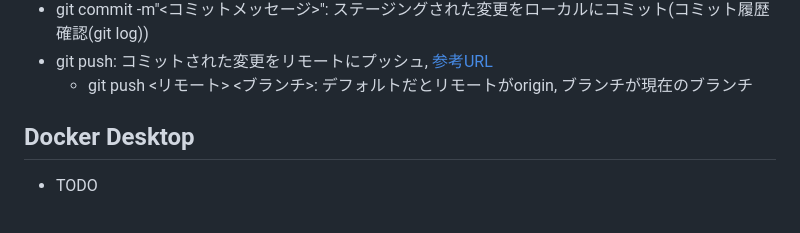
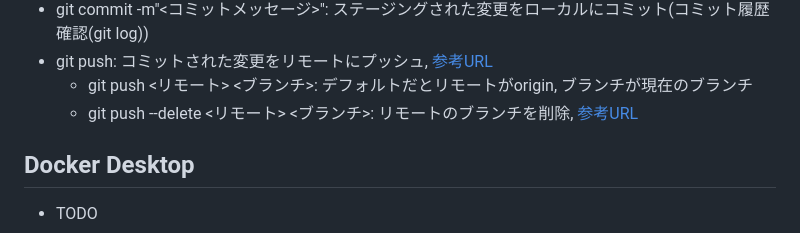
Before and after one commit to poeMoon0416/demo-app, a Markdown page: README.md, the part around the change. Rendered like a GitHub page.

Commit message:
メモ追記

```diff
--- a/README.md
+++ b/README.md
@@ -80,6 +80,7 @@
 - git commit -m"<コミットメッセージ>": ステージングされた変更をローカルにコミット(コミット履歴確認(git log))
 - git push: コミットされた変更をリモートにプッシュ, [参考URL](https://qiita.com/shin4488/items/0bc36878eab39d5e499d)
   - git push <リモート> <ブランチ>: デフォルトだとリモートがorigin, ブランチが現在のブランチ
+  - git push --delete <リモート> <ブランチ>: リモートのブランチを削除, [参考URL](https://qiita.com/yuu_ta/items/519ea47ac2c1ded032d9)
 
 ## Docker Desktop
 - TODO
```
